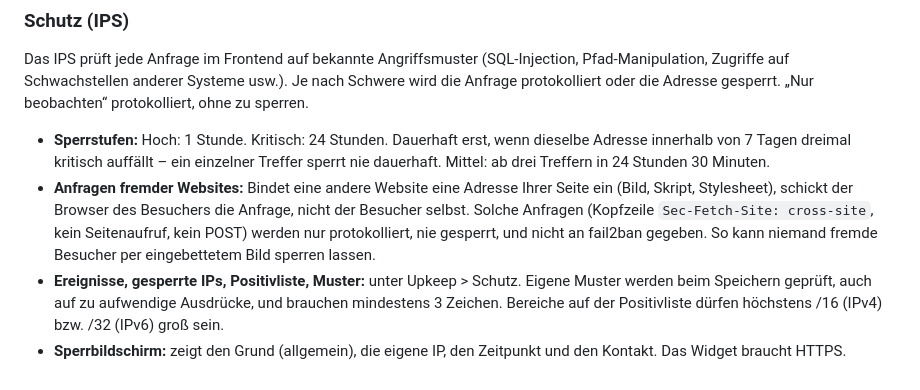
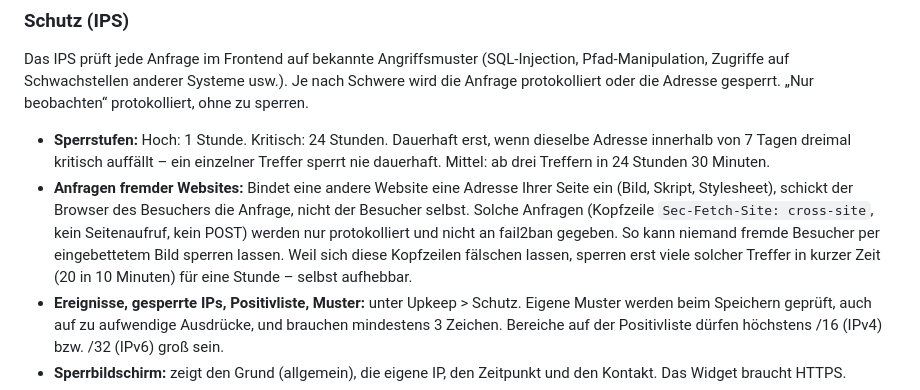
Before and after one commit to KLXM/upkeep, a Markdown page: README.md, the part around the change. GitHub-like rendering.

Commit message:
README: Fremd-Anfragen – Sperre bei vielen Treffern
Co-Authored-By: Claude Opus 5.5 <noreply@anthropic.com>

```diff
--- a/README.md
+++ b/README.md
@@ -77,7 +77,7 @@ Alle Einstellungen liegen an einer Stelle (Upkeep > Einstellungen, nur Admins)
 Das IPS prüft jede Anfrage im Frontend auf bekannte Angriffsmuster (SQL-Injection, Pfad-Manipulation, Zugriffe auf Schwachstellen anderer Systeme usw.). Je nach Schwere wird die Anfrage protokolliert oder die Adresse gesperrt. „Nur beobachten“ protokolliert, ohne zu sperren.
 
 - **Sperrstufen:** Hoch: 1 Stunde. Kritisch: 24 Stunden. Dauerhaft erst, wenn dieselbe Adresse innerhalb von 7 Tagen dreimal kritisch auffällt – ein einzelner Treffer sperrt nie dauerhaft. Mittel: ab drei Treffern in 24 Stunden 30 Minuten.
-- **Anfragen fremder Websites:** Bindet eine andere Website eine Adresse Ihrer Seite ein (Bild, Skript, Stylesheet), schickt der Browser des Besuchers die Anfrage, nicht der Besucher selbst. Solche Anfragen (Kopfzeile `Sec-Fetch-Site: cross-site`, kein Seitenaufruf, kein POST) werden nur protokolliert, nie gesperrt, und nicht an fail2ban gegeben. So kann niemand fremde Besucher per eingebettetem Bild sperren lassen.
+- **Anfragen fremder Websites:** Bindet eine andere Website eine Adresse Ihrer Seite ein (Bild, Skript, Stylesheet), schickt der Browser des Besuchers die Anfrage, nicht der Besucher selbst. Solche Anfragen (Kopfzeile `Sec-Fetch-Site: cross-site`, kein Seitenaufruf, kein POST) werden nur protokolliert und nicht an fail2ban gegeben. So kann niemand fremde Besucher per eingebettetem Bild sperren lassen. Weil sich diese Kopfzeilen fälschen lassen, sperren erst viele solcher Treffer in kurzer Zeit (20 in 10 Minuten) für eine Stunde – selbst aufhebbar.
 - **Ereignisse, gesperrte IPs, Positivliste, Muster:** unter Upkeep > Schutz. Eigene Muster werden beim Speichern geprüft, auch auf zu aufwendige Ausdrücke, und brauchen mindestens 3 Zeichen. Bereiche auf der Positivliste dürfen höchstens /16 (IPv4) bzw. /32 (IPv6) groß sein.
 - **Sperrbildschirm:** zeigt den Grund (allgemein), die eigene IP, den Zeitpunkt und den Kontakt. Das Widget braucht HTTPS.
 - **Fehlertolerant:** Fehlt eine Tabelle oder tritt ein Fehler auf, bleibt die Website erreichbar; der Fehler steht im System-Log.
```
